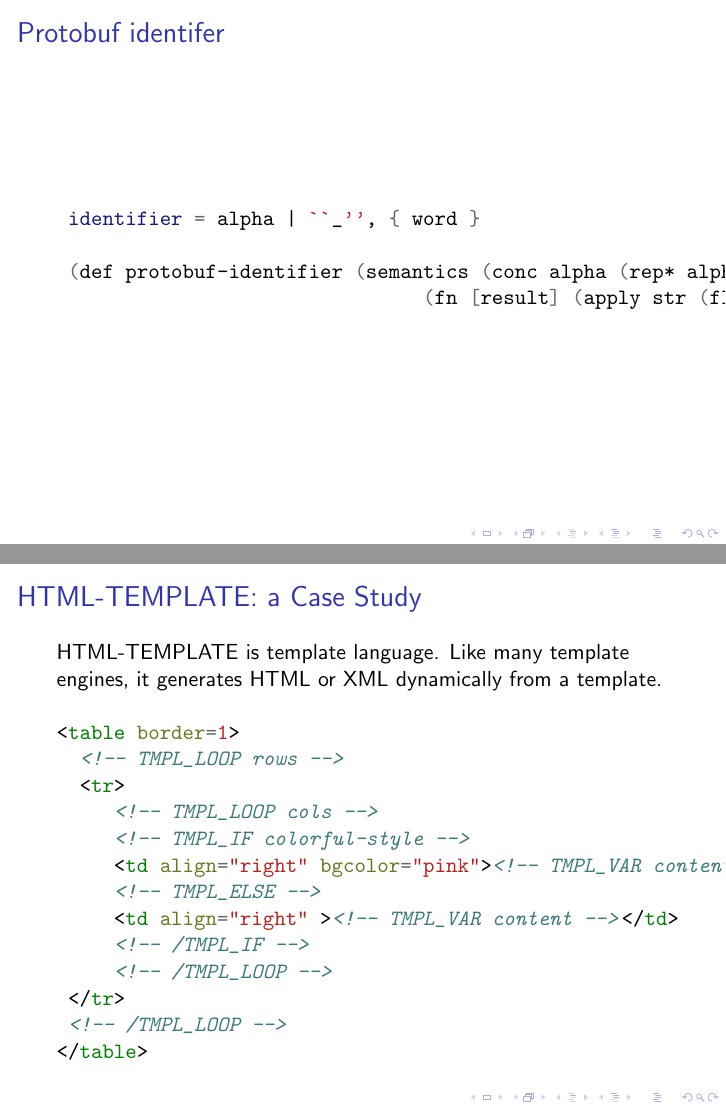
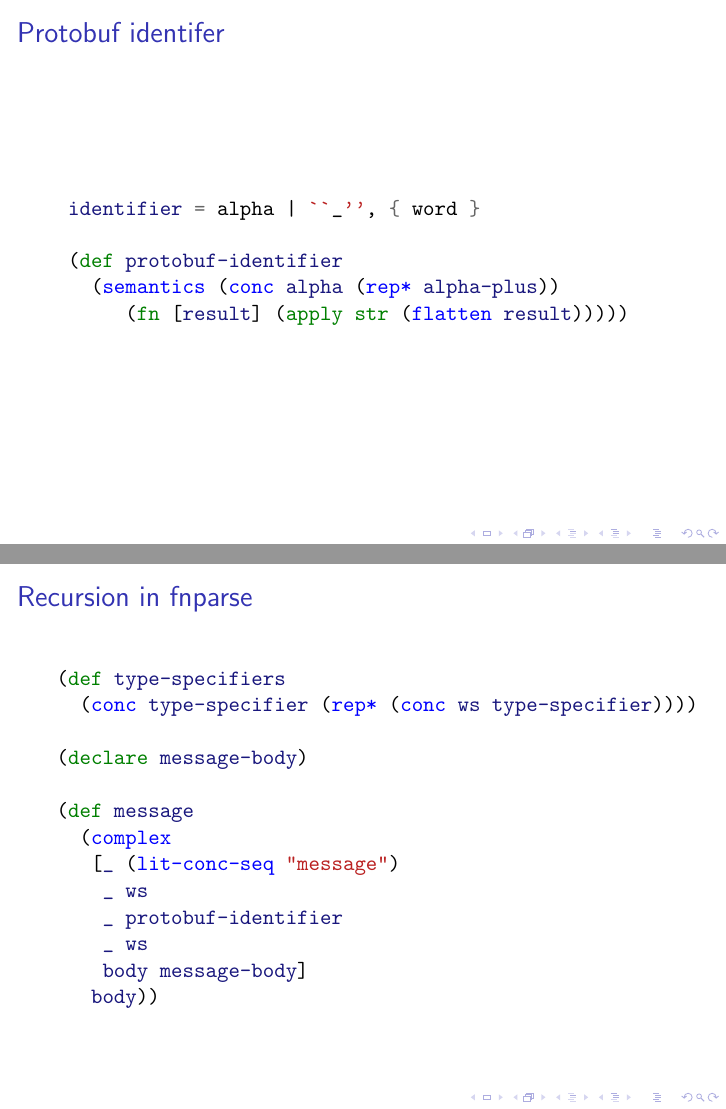
Before and after one commit to John-Poplett/parseathon, LaTeX slides (Parseathon.tex): pages 20 and 21 of 23 before the commit and pages 21 and 22 of 25 after it, joined at a grey line. Compiled offline with pdfLaTeX.

Commit message:
Format fixups.
Signed-off-by: John Poplett <john.poplett@acm.org>

```diff
--- a/Parseathon.tex
+++ b/Parseathon.tex
@@ -304,30 +317,31 @@
  identifier = alpha | ``_'', { word }
 \end{minted}
 
-\begin{minted}{sh}
- (def protobuf-identifier (semantics (conc alpha (rep* alpha-plus))
-                                (fn [result] (apply str (flatten result)))))
+\begin{minted}{clojure}
+ (def protobuf-identifier
+   (semantics (conc alpha (rep* alpha-plus))
+      (fn [result] (apply str (flatten result)))))
 \end{minted}
 
 \end{frame}
 
-\begin{frame}[fragile]{HTML-TEMPLATE: a Case Study}
-HTML-TEMPLATE is template language. Like many template engines, it
-generates HTML or XML dynamically from a template.
+\begin{frame}[fragile]{Recursion in fnparse}
+\begin{minted}{clojure}
+(def type-specifiers
+  (conc type-specifier (rep* (conc ws type-specifier))))
 
-\begin{minted}{html}
-<table border=1>
-  <!-- TMPL_LOOP rows -->
-  <tr>
-     <!-- TMPL_LOOP cols -->
-     <!-- TMPL_IF colorful-style -->
-     <td align="right" bgcolor="pink"><!-- TMPL_VAR content --></td>
-     <!-- TMPL_ELSE -->
-     <td align="right" ><!-- TMPL_VAR content --></td>
-     <!-- /TMPL_IF -->
-     <!-- /TMPL_LOOP -->
- </tr>
- <!-- /TMPL_LOOP -->
-</table>
+(declare message-body)
+
+(def message
+  (complex
+   [_ (lit-conc-seq "message")
+    _ ws
+    _ protobuf-identifier
+    _ ws
+    body message-body]
+   body))
+
 \end{minted}
+\end{frame}
 
+\begin{frame}[fragile]{Recursion in fnparse}
```
Also changed, not shown: Parseathon.tex (50 more changed lines), 3 other files.
